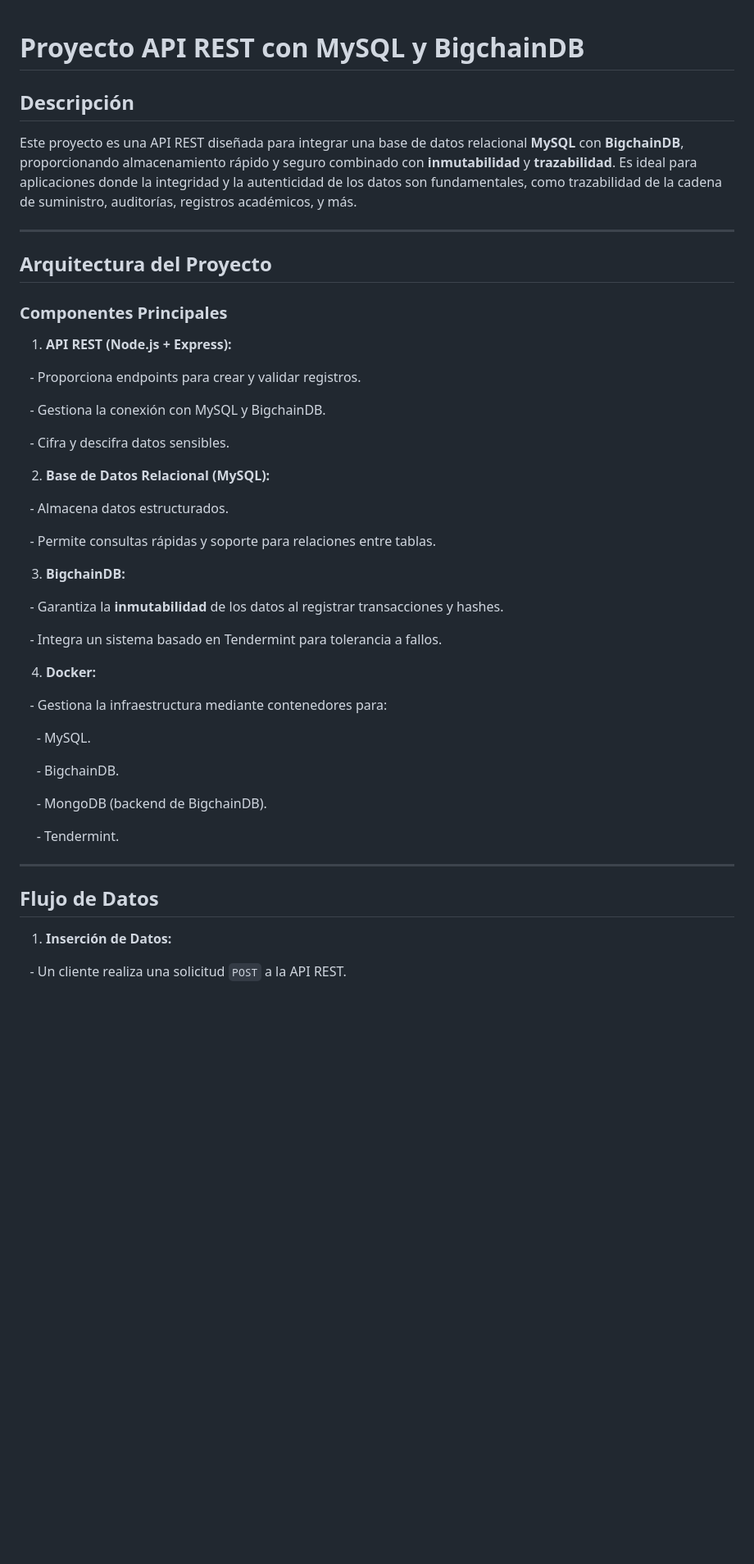
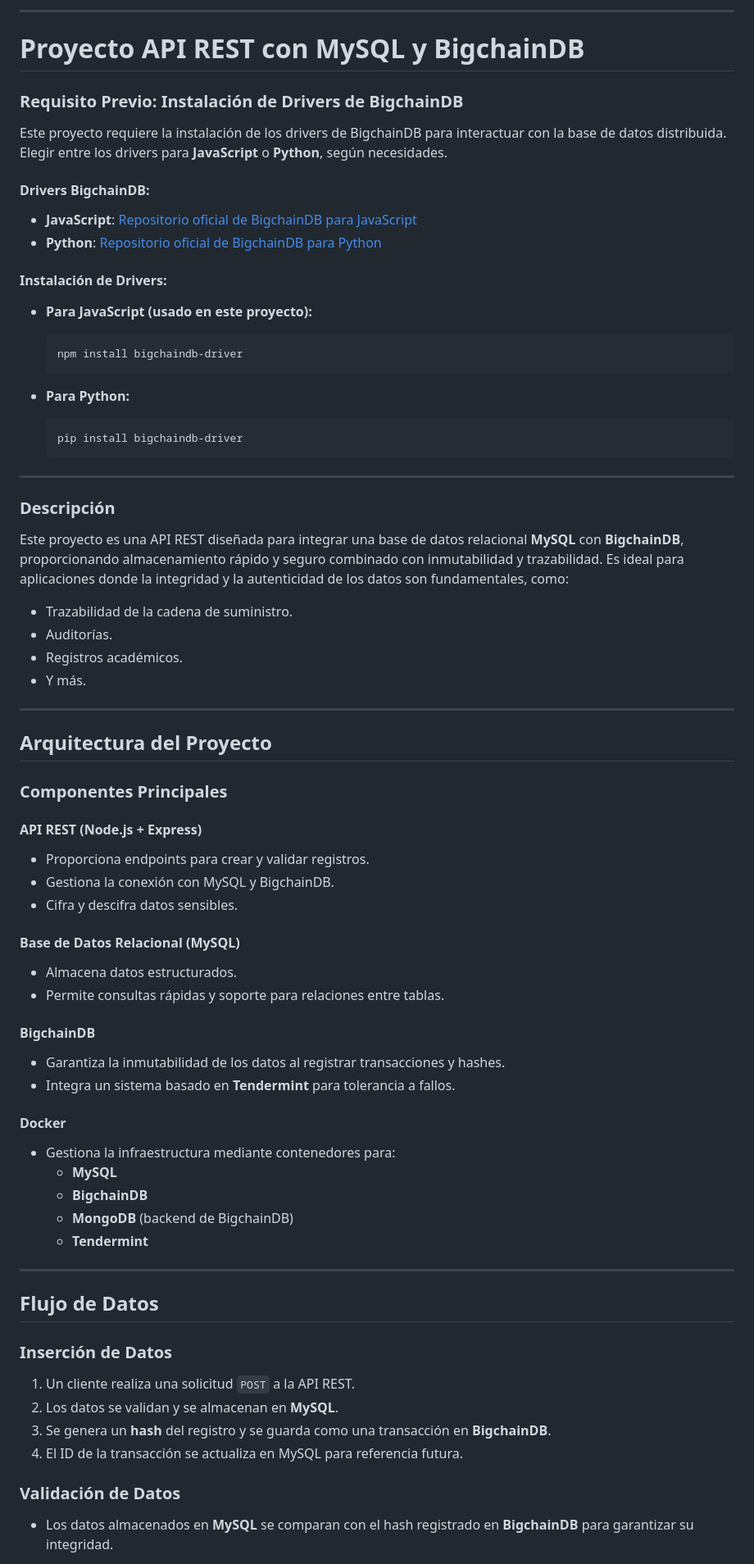
Before and after one commit to notpepejulian/MySQL-BigchainDB, a Markdown page: README.md, the part around the change printed below. Shown: that part at 82% size. Drawn GitHub-style; blank space fills up the shorter version.

````diff
--- a/README.md
+++ b/README.md
@@ -1,69 +1,71 @@
+---
 
 # **Proyecto API REST con MySQL y BigchainDB**
 
+### **Requisito Previo: Instalación de Drivers de BigchainDB**
+Este proyecto requiere la instalación de los drivers de BigchainDB para interactuar con la base de datos distribuida. Elegir entre los drivers para **JavaScript** o **Python**, según necesidades.
 
+#### **Drivers BigchainDB:**
+- **JavaScript**: [Repositorio oficial de BigchainDB para JavaScript](https://github.com/bigchaindb/js-bigchaindb-driver)
+- **Python**: [Repositorio oficial de BigchainDB para Python](https://github.com/bigchaindb/bigchaindb-driver)
 
-## **Descripción**
+#### **Instalación de Drivers:**
 
-Este proyecto es una API REST diseñada para integrar una base de datos relacional **MySQL** con **BigchainDB**, proporcionando almacenamiento rápido y seguro combinado con **inmutabilidad** y **trazabilidad**. Es ideal para aplicaciones donde la integridad y la autenticidad de los datos son fundamentales, como trazabilidad de la cadena de suministro, auditorías, registros académicos, y más.
+- **Para JavaScript (usado en este proyecto):**
+  ```bash
+  npm install bigchaindb-driver
+  ```
 
+- **Para Python:**
+  ```bash
+  pip install bigchaindb-driver
+  ```
 
 
 ---
 
+### **Descripción**
+Este proyecto es una API REST diseñada para integrar una base de datos relacional **MySQL** con **BigchainDB**, proporcionando almacenamiento rápido y seguro combinado con inmutabilidad y trazabilidad. Es ideal para aplicaciones donde la integridad y la autenticidad de los datos son fundamentales, como:
+- Trazabilidad de la cadena de suministro.
+- Auditorías.
+- Registros académicos.
+- Y más.
 
+---
 
 ## **Arquitectura del Proyecto**
 
 ### **Componentes Principales**
+#### **API REST (Node.js + Express)**
+- Proporciona endpoints para crear y validar registros.
+- Gestiona la conexión con MySQL y BigchainDB.
+- Cifra y descifra datos sensibles.
 
-1. **API REST (Node.js + Express):**
+#### **Base de Datos Relacional (MySQL)**
+- Almacena datos estructurados.
+- Permite consultas rápidas y soporte para relaciones entre tablas.
 
-   - Proporciona endpoints para crear y validar registros.
+#### **BigchainDB**
+- Garantiza la inmutabilidad de los datos al registrar transacciones y hashes.
+- Integra un sistema basado en **Tendermint** para tolerancia a fallos.
 
-   - Gestiona la conexión con MySQL y BigchainDB.
-
-   - Cifra y descifra datos sensibles.
-
-
-
-2. **Base de Datos Relacional (MySQL):**
-
-   - Almacena datos estructurados.
-
-   - Permite consultas rápidas y soporte para relaciones entre tablas.
-
-
-
-3. **BigchainDB:**
-
-   - Garantiza la **inmutabilidad** de los datos al registrar transacciones y hashes.
-
-   - Integra un sistema basado en Tendermint para tolerancia a fallos.
-
-
-
-4. **Docker:**
-
-   - Gestiona la infraestructura mediante contenedores para:
-
-     - MySQL.
-
-     - BigchainDB.
-
-     - MongoDB (backend de BigchainDB).
-
-     - Tendermint.
-
-
+#### **Docker**
+- Gestiona la infraestructura mediante contenedores para:
+  - **MySQL**
+  - **BigchainDB**
+  - **MongoDB** (backend de BigchainDB)
+  - **Tendermint**
 
 ---
 
-
-
 ## **Flujo de Datos**
 
-1. **Inserción de Datos:**
+### **Inserción de Datos**
+1. Un cliente realiza una solicitud `POST` a la API REST.
+2. Los datos se validan y se almacenan en **MySQL**.
+3. Se genera un **hash** del registro y se guarda como una transacción en **BigchainDB**.
+4. El ID de la transacción se actualiza en MySQL para referencia futura.
 
-   - Un cliente realiza una solicitud `POST` a la API REST.
+### **Validación de Datos**
+- Los datos almacenados en **MySQL** se comparan con el hash registrado en **BigchainDB** para garantizar su integridad.
 
````
Also changed, not shown: other parts of README.md (+38 -95 lines).
